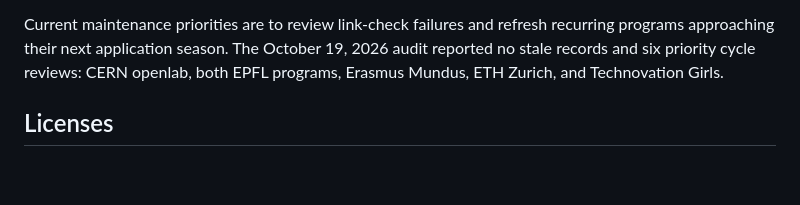
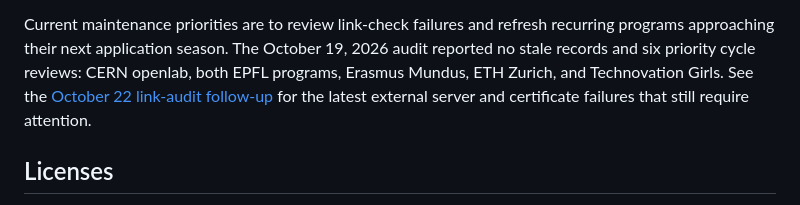
Before and after one commit to amoghcode/student-opportunities, a Markdown page: README.md, the part around the change. Rendered like a GitHub page; blank space fills up the shorter version.

```diff
--- a/README.md
+++ b/README.md
@@ -96,6 +96,8 @@ Current maintenance priorities are to review link-check failures and refresh
 recurring programs approaching their next application season. The October 19,
 2026 audit reported no stale records and six priority cycle reviews: CERN
 openlab, both EPFL programs, Erasmus Mundus, ETH Zurich, and Technovation Girls.
+See the [October 22 link-audit follow-up](docs/link-audit-2026-10-22.md) for the
+latest external server and certificate failures that still require attention.
 
 ## Licenses
 
```
Also changed, not shown: docs/link-audit-2026-10-22.md (added, +56 -0 lines).
